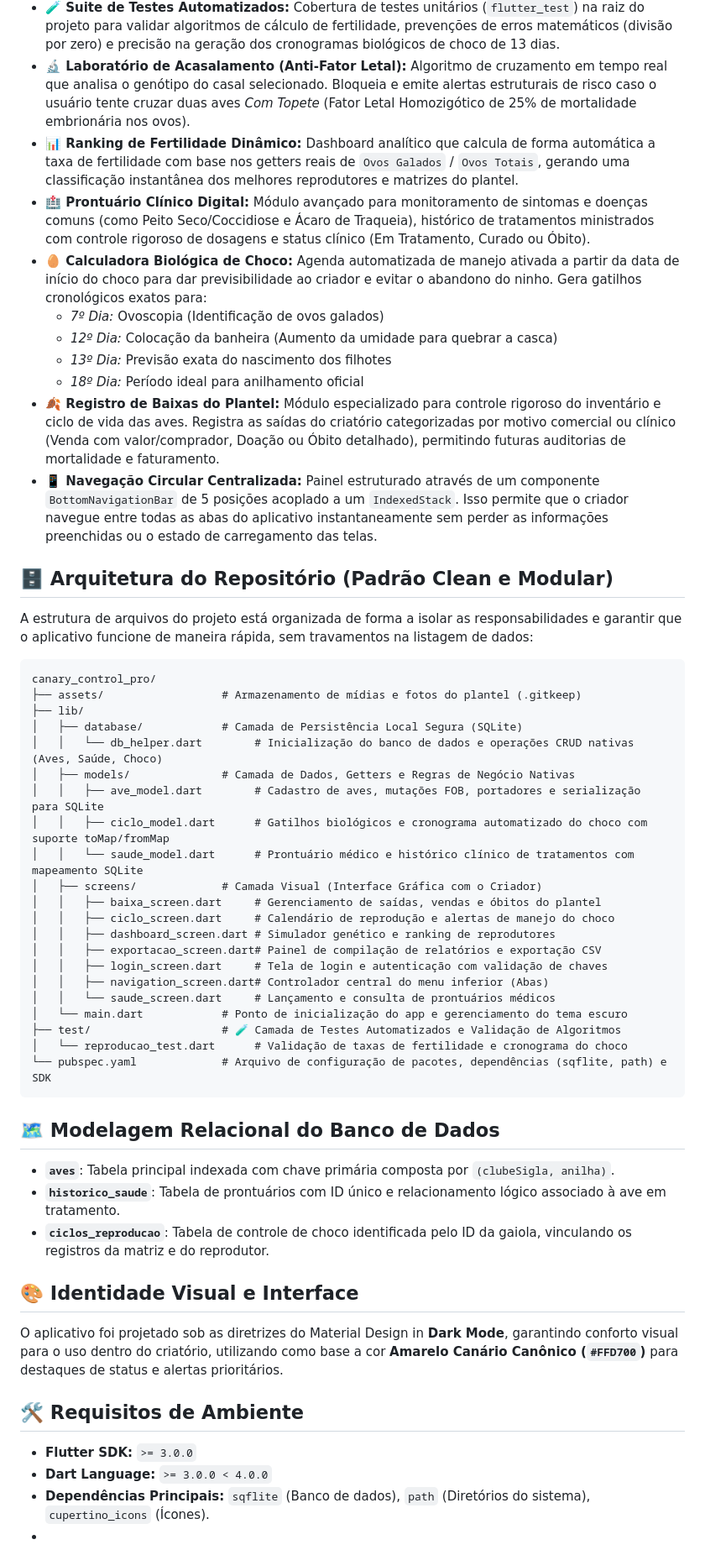
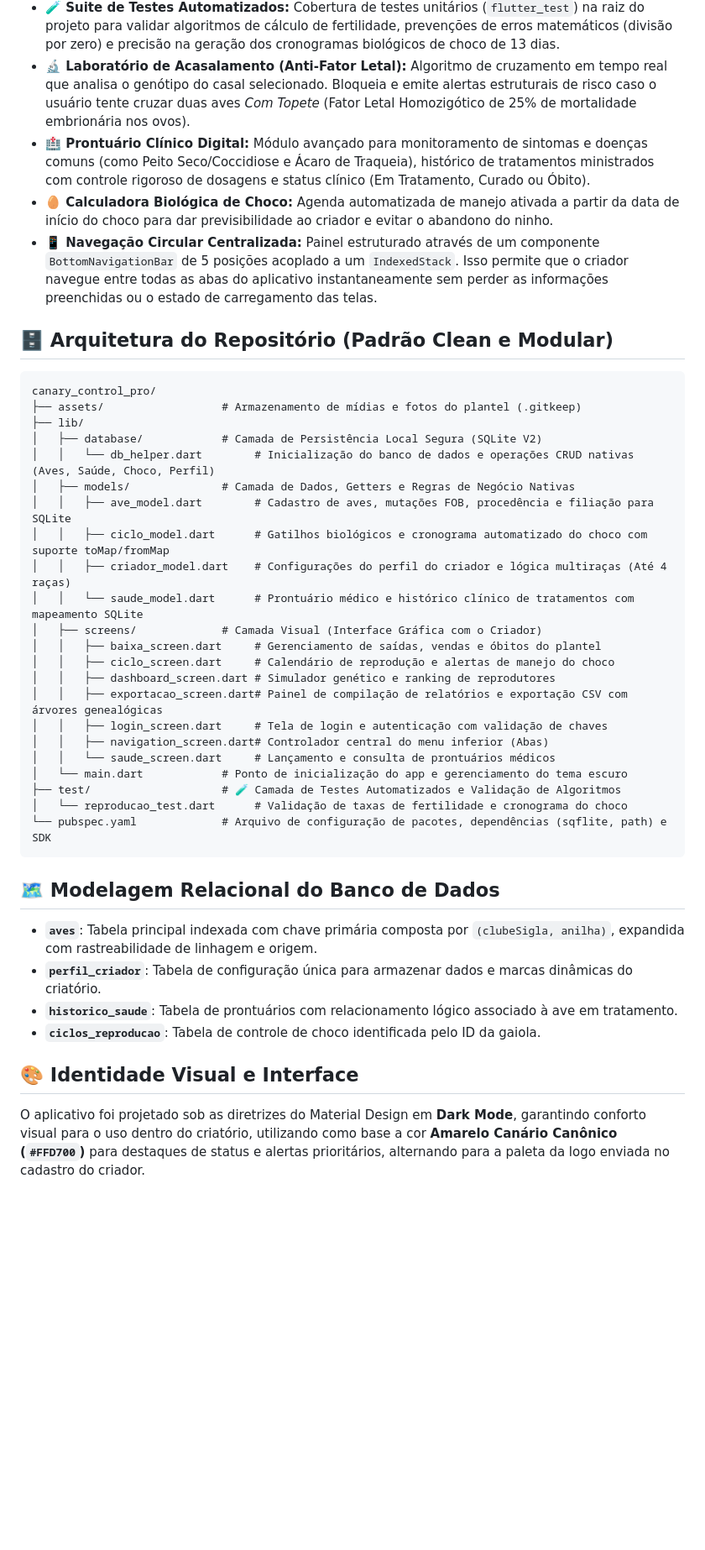
Before and after one commit to learsi8918-hub/Canaril-Almirante-2.0, a Markdown page: README.md, the part around one of its changes. Shown at 84% size. Rendered like a GitHub page; blank space fills up the shorter version.

````diff
--- a/README.md
+++ b/README.md
@@ -9,35 +11,28 @@ O **CanaryControl Pro** é um ecossistema mobile profissional desenvolvido em Fl
 *   **🗄️ Arquitetura SQLite Relacional Offline:** Integração nativa e blindada com o motor de banco de dados SQLite (`sqflite`). Todos os canários, prontuários clínicos e ciclos de choco ficam persistidos com segurança na memória interna do smartphone do criador, permitindo funcionamento 100% independente de internet dentro do criatório.
 *   **🧪 Suite de Testes Automatizados:** Cobertura de testes unitários (`flutter_test`) na raiz do projeto para validar algoritmos de cálculo de fertilidade, prevenções de erros matemáticos (divisão por zero) e precisão na geração dos cronogramas biológicos de choco de 13 dias.
 *   **🔬 Laboratório de Acasalamento (Anti-Fator Letal):** Algoritmo de cruzamento em tempo real que analisa o genótipo do casal selecionado. Bloqueia e emite alertas estruturais de risco caso o usuário tente cruzar duas aves *Com Topete* (Fator Letal Homozigótico de 25% de mortalidade embrionária nos ovos).
-*   **📊 Ranking de Fertilidade Dinâmico:** Dashboard analítico que calcula de forma automática a taxa de fertilidade com base nos getters reais de `Ovos Galados` / `Ovos Totais`, gerando uma classificação instantânea dos melhores reprodutores e matrizes do plantel.
 *   **🏥 Prontuário Clínico Digital:** Módulo avançado para monitoramento de sintomas e doenças comuns (como Peito Seco/Coccidiose e Ácaro de Traqueia), histórico de tratamentos ministrados com controle rigoroso de dosagens e status clínico (Em Tratamento, Curado ou Óbito).
-*   **🥚 Calculadora Biológica de Choco:** Agenda automatizada de manejo ativada a partir da data de início do choco para dar previsibilidade ao criador e evitar o abandono do ninho. Gera gatilhos cronológicos exatos para:
-    *   *7º Dia:* Ovoscopia (Identificação de ovos galados)
-    *   *12º Dia:* Colocação da banheira (Aumento da umidade para quebrar a casca)
-    *   *13º Dia:* Previsão exata do nascimento dos filhotes
-    *   *18º Dia:* Período ideal para anilhamento oficial
-*   **🍂 Registro de Baixas do Plantel:** Módulo especializado para controle rigoroso do inventário e ciclo de vida das aves. Registra as saídas do criatório categorizadas por motivo comercial ou clínico (Venda com valor/comprador, Doação ou Óbito detalhado), permitindo futuras auditorias de mortalidade e faturamento.
+*   **🥚 Calculadora Biológica de Choco:** Agenda automatizada de manejo ativada a partir da data de início do choco para dar previsibilidade ao criador e evitar o abandono do ninho.
 *   **📱 Navegação Circular Centralizada:** Painel estruturado através de um componente `BottomNavigationBar` de 5 posições acoplado a um `IndexedStack`. Isso permite que o criador navegue entre todas as abas do aplicativo instantaneamente sem perder as informações preenchidas ou o estado de carregamento das telas.
 
 ## 🗄️ Arquitetura do Repositório (Padrão Clean e Modular)
-
-A estrutura de arquivos do projeto está organizada de forma a isolar as responsabilidades e garantir que o aplicativo funcione de maneira rápida, sem travamentos na listagem de dados:
 
 ```text
 canary_control_pro/
 ├── assets/                  # Armazenamento de mídias e fotos do plantel (.gitkeep)
 ├── lib/
-│   ├── database/            # Camada de Persistência Local Segura (SQLite)
-│   │   └── db_helper.dart        # Inicialização do banco de dados e operações CRUD nativas (Aves, Saúde, Choco)
+│   ├── database/            # Camada de Persistência Local Segura (SQLite V2)
+│   │   └── db_helper.dart        # Inicialização do banco de dados e operações CRUD nativas (Aves, Saúde, Choco, Perfil)
 │   ├── models/              # Camada de Dados, Getters e Regras de Negócio Nativas
-│   │   ├── ave_model.dart        # Cadastro de aves, mutações FOB, portadores e serialização para SQLite
+│   │   ├── ave_model.dart        # Cadastro de aves, mutações FOB, procedência e filiação para SQLite
 │   │   ├── ciclo_model.dart      # Gatilhos biológicos e cronograma automatizado do choco com suporte toMap/fromMap
+│   │   ├── criador_model.dart    # Configurações do perfil do criador e lógica multiraças (Até 4 raças)
 │   │   └── saude_model.dart      # Prontuário médico e histórico clínico de tratamentos com mapeamento SQLite
 │   ├── screens/             # Camada Visual (Interface Gráfica com o Criador)
 │   │   ├── baixa_screen.dart     # Gerenciamento de saídas, vendas e óbitos do plantel
 │   │   ├── ciclo_screen.dart     # Calendário de reprodução e alertas de manejo do choco
 │   │   ├── dashboard_screen.dart # Simulador genético e ranking de reprodutores
-│   │   ├── exportacao_screen.dart# Painel de compilação de relatórios e exportação CSV
+│   │   ├── exportacao_screen.dart# Painel de compilação de relatórios e exportação CSV com árvores genealógicas
 │   │   ├── login_screen.dart     # Tela de login e autenticação com validação de chaves
 │   │   ├── navigation_screen.dart# Controlador central do menu inferior (Abas)
 │   │   └── saude_screen.dart     # Lançamento e consulta de prontuários médicos
@@ -49,17 +44,11 @@ canary_control_pro/
 
 ## 🗺️ Modelagem Relacional do Banco de Dados
 
-*   **`aves`**: Tabela principal indexada com chave primária composta por `(clubeSigla, anilha)`.
-*   **`historico_saude`**: Tabela de prontuários com ID único e relacionamento lógico associado à ave em tratamento.
-*   **`ciclos_reproducao`**: Tabela de controle de choco identificada pelo ID da gaiola, vinculando os registros da matriz e do reprodutor.
+*   **`aves`**: Tabela principal indexada com chave primária composta por `(clubeSigla, anilha)`, expandida com rastreabilidade de linhagem e origem.
+*   **`perfil_criador`**: Tabela de configuração única para armazenar dados e marcas dinâmicas do criatório.
+*   **`historico_saude`**: Tabela de prontuários com relacionamento lógico associado à ave em tratamento.
+*   **`ciclos_reproducao`**: Tabela de controle de choco identificada pelo ID da gaiola.
 
 ## 🎨 Identidade Visual e Interface
 
-O aplicativo foi projetado sob as diretrizes do Material Design in **Dark Mode**, garantindo conforto visual para o uso dentro do criatório, utilizando como base a cor **Amarelo Canário Canônico (`#FFD700`)** para destaques de status e alertas prioritários.
-
-## 🛠️ Requisitos de Ambiente
-
-*   **Flutter SDK:** `>= 3.0.0`
-*   **Dart Language:** `>= 3.0.0 < 4.0.0`
-*   **Dependências Principais:** `sqflite` (Banco de dados), `path` (Diretórios do sistema), `cupertino_icons` (Ícones).
-*
+O aplicativo foi projetado sob as diretrizes do Material Design em **Dark Mode**, garantindo conforto visual para o uso dentro do criatório, utilizando como base a cor **Amarelo Canário Canônico (`#FFD700`)** para destaques de status e alertas prioritários, alternando para a paleta da logo enviada no cadastro do criador.
````
Also changed, not shown: other parts of README.md (+3 -1 lines).
